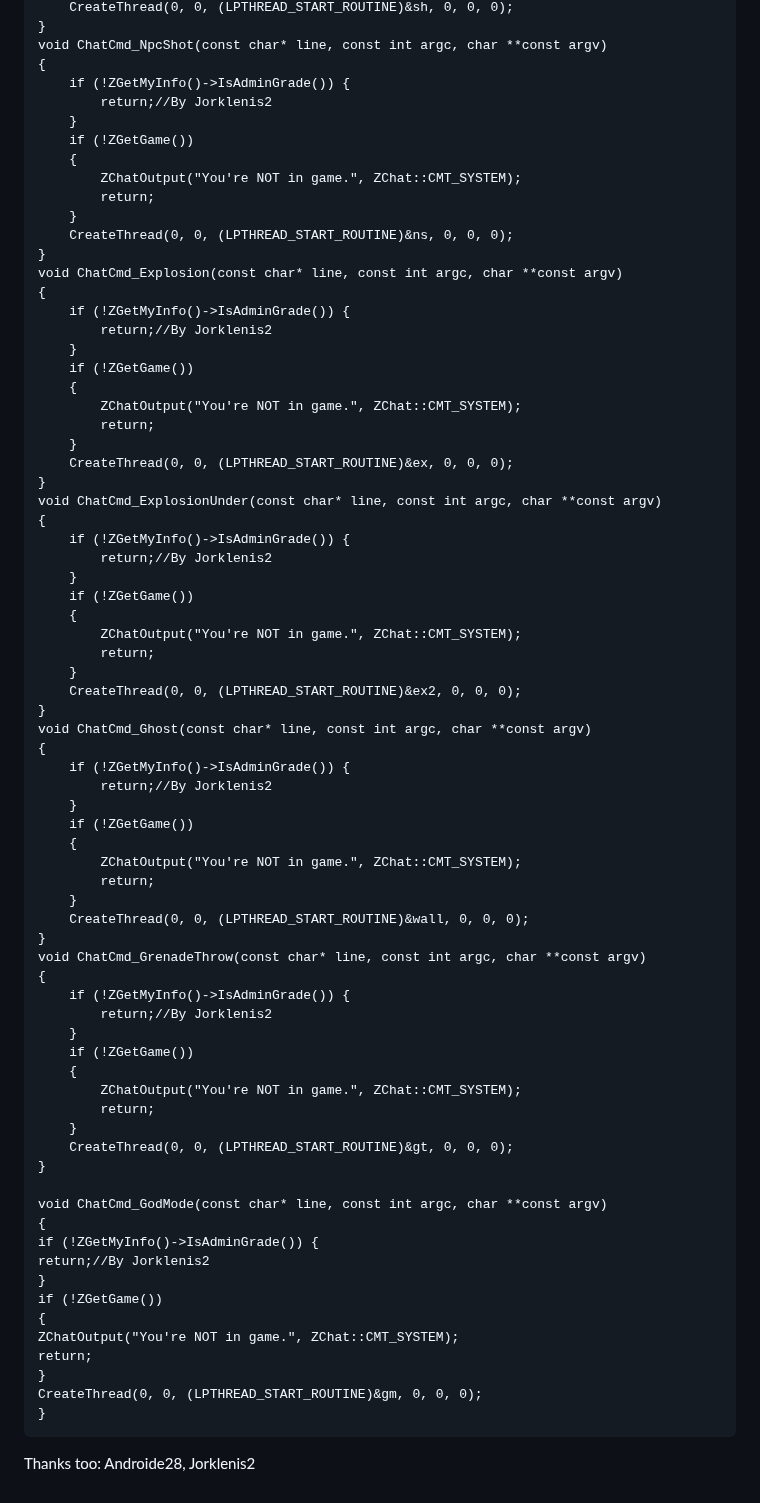
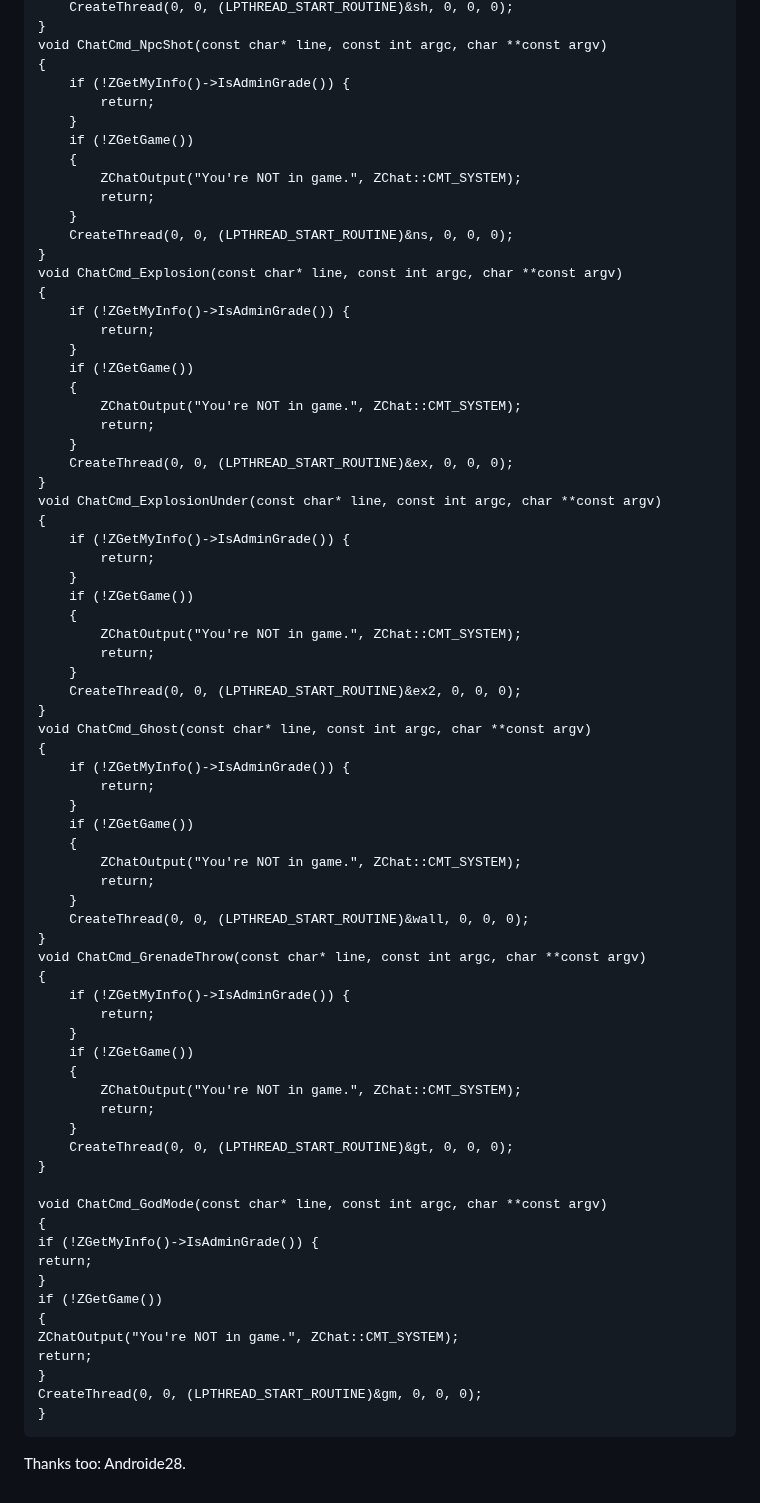
Before and after one commit to WhyWolfie/GunZ-The-Duel, a Markdown page: source/command: hacks admin/README.md, the part around one of its changes. Rendered like a GitHub page.

```diff
--- a/source/command: hacks admin/README.md
+++ b/source/command: hacks admin/README.md
@@ -115,7 +115,7 @@ Part 3
     void ChatCmd_NpcShot(const char* line, const int argc, char **const argv)
     {
         if (!ZGetMyInfo()->IsAdminGrade()) {
-            return;//By Jorklenis2
+            return;
         }
         if (!ZGetGame())
         {
@@ -127,7 +127,7 @@ Part 3
     void ChatCmd_Explosion(const char* line, const int argc, char **const argv)
     {
         if (!ZGetMyInfo()->IsAdminGrade()) {
-            return;//By Jorklenis2
+            return;
         }
         if (!ZGetGame())
         {
@@ -139,7 +139,7 @@ Part 3
     void ChatCmd_ExplosionUnder(const char* line, const int argc, char **const argv)
     {
         if (!ZGetMyInfo()->IsAdminGrade()) {
-            return;//By Jorklenis2
+            return;
         }
         if (!ZGetGame())
         {
@@ -151,7 +151,7 @@ Part 3
     void ChatCmd_Ghost(const char* line, const int argc, char **const argv)
     {
         if (!ZGetMyInfo()->IsAdminGrade()) {
-            return;//By Jorklenis2
+            return;
         }
         if (!ZGetGame())
         {
@@ -163,7 +163,7 @@ Part 3
     void ChatCmd_GrenadeThrow(const char* line, const int argc, char **const argv)
     {
         if (!ZGetMyInfo()->IsAdminGrade()) {
-            return;//By Jorklenis2
+            return;
         }
         if (!ZGetGame())
         {
@@ -176,7 +176,7 @@ Part 3
     void ChatCmd_GodMode(const char* line, const int argc, char **const argv)
     {
     if (!ZGetMyInfo()->IsAdminGrade()) {
-    return;//By Jorklenis2
+    return;
     }
     if (!ZGetGame())
     {
@@ -191,4 +191,4 @@ Part 3
 
 
 
-Thanks too: Androide28, Jorklenis2
+Thanks too: Androide28.
```
Also changed, not shown: other parts of source/command: hacks admin/README.md (+18 -18 lines).
